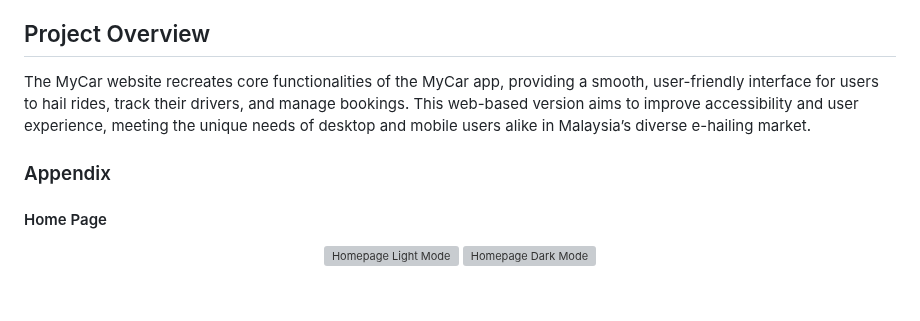
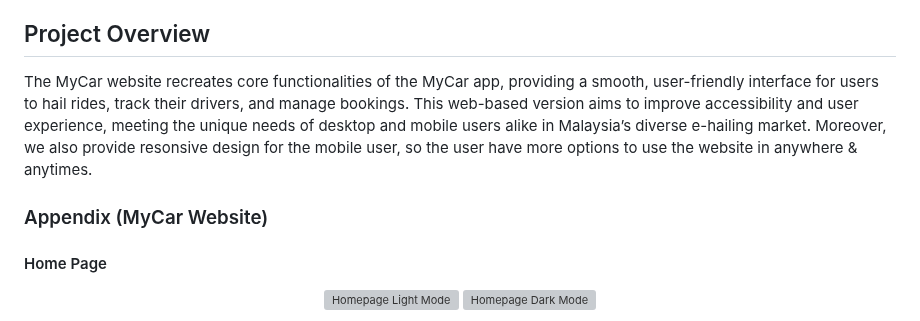
Before and after one commit to Wilsomwong2004/MyCar-Website, a Markdown page: README.md, the part around the change. Rendered like a GitHub page; blank space fills up the shorter version; grey boxes are pictures that could not be loaded.

```diff
--- a/README.md
+++ b/README.md
@@ -16,9 +16,9 @@ Welcome to the MyCar website! This project is a web-based adaptation of the MyCa
 - [Contributing](#contributing)
 
 ## Project Overview
-The MyCar website recreates core functionalities of the MyCar app, providing a smooth, user-friendly interface for users to hail rides, track their drivers, and manage bookings. This web-based version aims to improve accessibility and user experience, meeting the unique needs of desktop and mobile users alike in Malaysia’s diverse e-hailing market.
+The MyCar website recreates core functionalities of the MyCar app, providing a smooth, user-friendly interface for users to hail rides, track their drivers, and manage bookings. This web-based version aims to improve accessibility and user experience, meeting the unique needs of desktop and mobile users alike in Malaysia’s diverse e-hailing market. Moreover, we also provide resonsive design for the mobile user, so the user have more options to use the website in anywhere & anytimes.
 
-### Appendix
+### Appendix (MyCar Website)
 #### Home Page
 <p align="center">
   <img src="appendix/Homepage.png" alt="Homepage Light Mode" width="45%">
```
